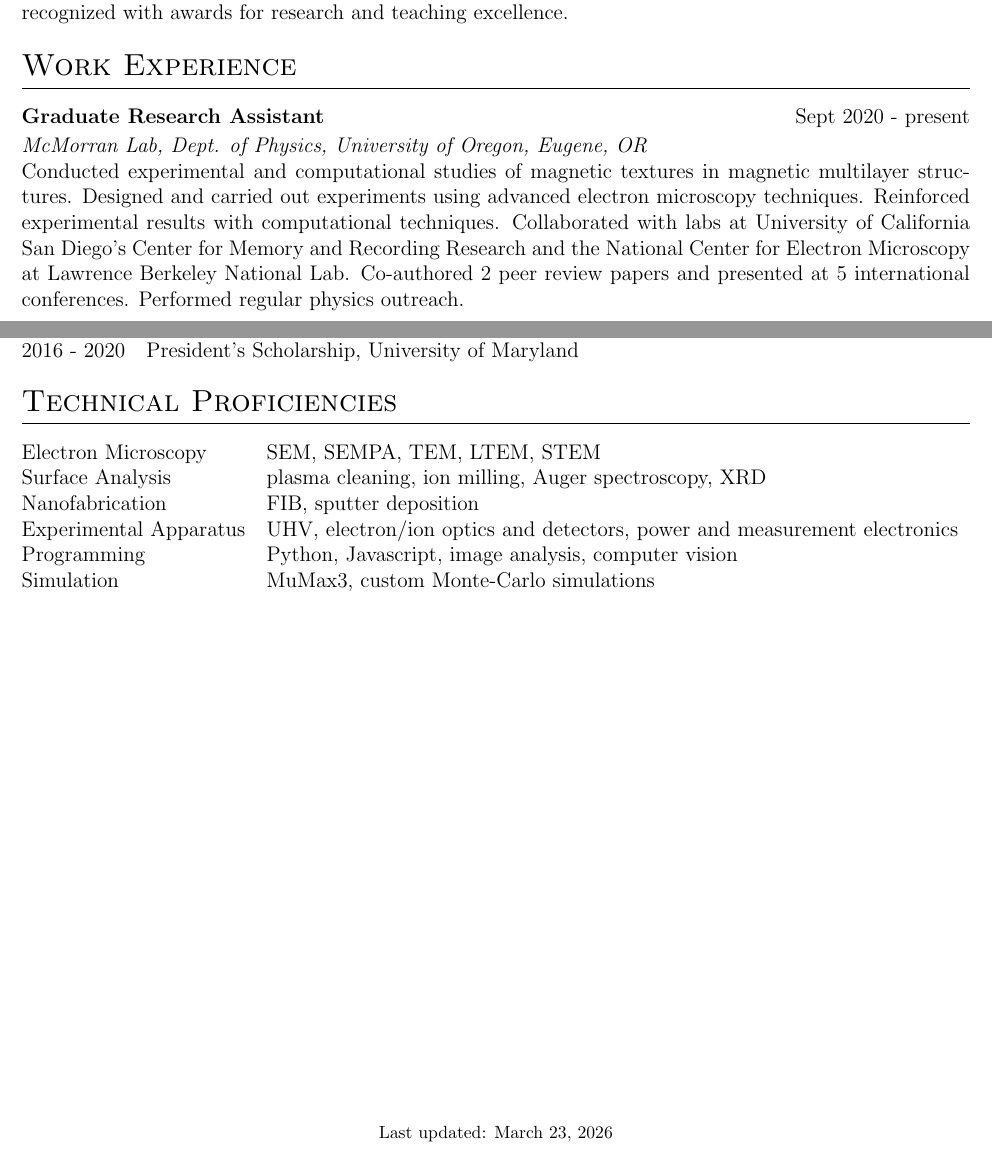
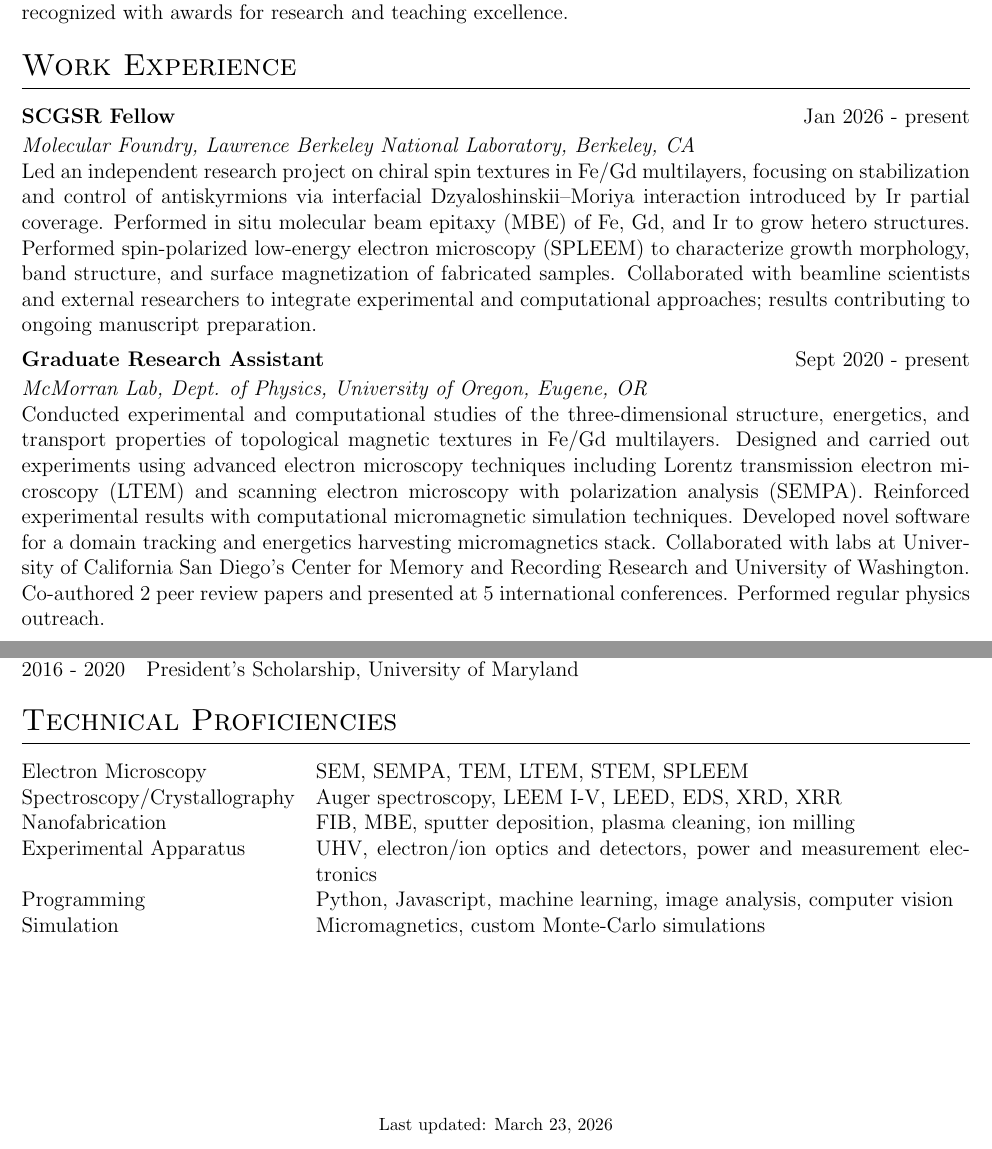
Before and after one commit to jareddi/cv, a LaTeX CV (cv.tex): two parts of pages 1 and 2 of 2, joined at a grey line, cut so that both start at the same text. Compiled offline with pdfLaTeX.

Commit message:
Updated cv.tex

```diff
--- a/cv.tex
+++ b/cv.tex
@@ -161,9 +161,14 @@ PhD researcher specializing in Electron Microscopy and Condensed Matter Physics
 %Experience
 \section{Work Experience}
 
+\begin{jobshort}{SCGSR Fellow}{Jan 2026 - present}
+\textit{Molecular Foundry, Lawrence Berkeley National Laboratory, Berkeley, CA} \newline
+Led an independent research project on chiral spin textures in Fe/Gd multilayers, focusing on stabilization and control of antiskyrmions via interfacial Dzyaloshinskii–Moriya interaction introduced by Ir partial coverage. Performed in situ molecular beam epitaxy (MBE) of Fe, Gd, and Ir to grow hetero structures. Performed spin-polarized low-energy electron microscopy (SPLEEM) to characterize growth morphology, band structure, and surface magnetization of fabricated samples. Collaborated with beamline scientists and external researchers to integrate experimental and computational approaches; results contributing to ongoing manuscript preparation.
+\end{jobshort}
+
 \begin{jobshort}{Graduate Research Assistant}{Sept 2020 - present}
 \textit{McMorran Lab, Dept. of Physics, University of Oregon, Eugene, OR} \newline
-Conducted experimental and computational studies of magnetic textures in magnetic multilayer structures. Designed and carried out experiments using advanced electron microscopy techniques. Reinforced experimental results with computational techniques. Collaborated with labs at University of California San Diego’s Center for Memory and Recording Research and the National Center for Electron Microscopy at Lawrence Berkeley National Lab. Co-authored 2 peer review papers and presented at 5 international conferences. Performed regular physics outreach.
+Conducted experimental and computational studies of the three-dimensional structure, energetics, and transport properties of topological magnetic textures in Fe/Gd multilayers. Designed and carried out experiments using advanced electron microscopy techniques including Lorentz transmission electron microscopy (LTEM) and scanning electron microscopy with polarization analysis (SEMPA). Reinforced experimental results with computational micromagnetic simulation techniques. Developed novel software for a domain tracking and energetics harvesting micromagnetics stack. Collaborated with labs at University of California San Diego’s Center for Memory and Recording Research and University of Washington. Co-authored 2 peer review papers and presented at 5 international conferences. Performed regular physics outreach.
 \end{jobshort}
 
 \begin{jobshort}{Undergraduate Research Assistant}{May 2019 - Aug 2020}
@@ -240,12 +245,12 @@ Microscopy and Microanalysis 2022, Portland, OR, 2 August, 2022: "Micromagnetics
 %----------------------------------------------------------------------------------------
 \section{Technical Proficiencies}
 \begin{tabularx}{\linewidth}{@{}l X@{}}
-Electron Microscopy &  \normalsize{SEM, SEMPA, TEM, LTEM, STEM}\\
-Surface Analysis &  \normalsize{plasma cleaning, ion milling, Auger spectroscopy, XRD}\\
-Nanofabrication &  \normalsize{FIB, sputter deposition}\\
+Electron Microscopy &  \normalsize{SEM, SEMPA, TEM, LTEM, STEM, SPLEEM}\\
+Spectroscopy/Crystallography &  \normalsize{Auger spectroscopy, LEEM I-V, LEED, EDS, XRD, XRR}\\
+Nanofabrication &  \normalsize{FIB, MBE, sputter deposition, plasma cleaning, ion milling}\\
 Experimental Apparatus &  \normalsize{UHV, electron/ion optics and detectors, power and measurement electronics}\\
-Programming &  \normalsize{Python, Javascript, image analysis, computer vision}\\
-Simulation & \normalsize{MuMax3, custom Monte-Carlo simulations}
+Programming &  \normalsize{Python, Javascript, machine learning, image analysis, computer vision}\\
+Simulation & \normalsize{Micromagnetics, custom Monte-Carlo simulations}
 \end{tabularx}
 
 \vfill
```
